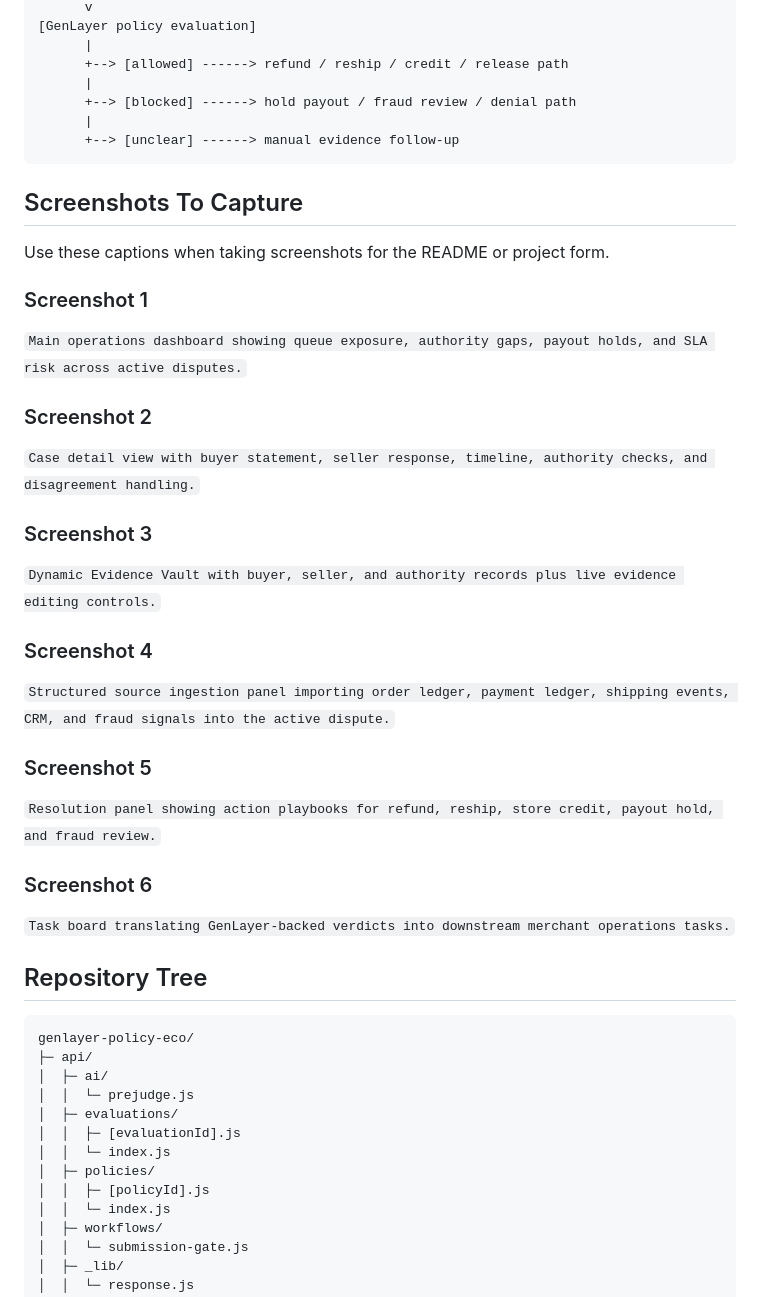
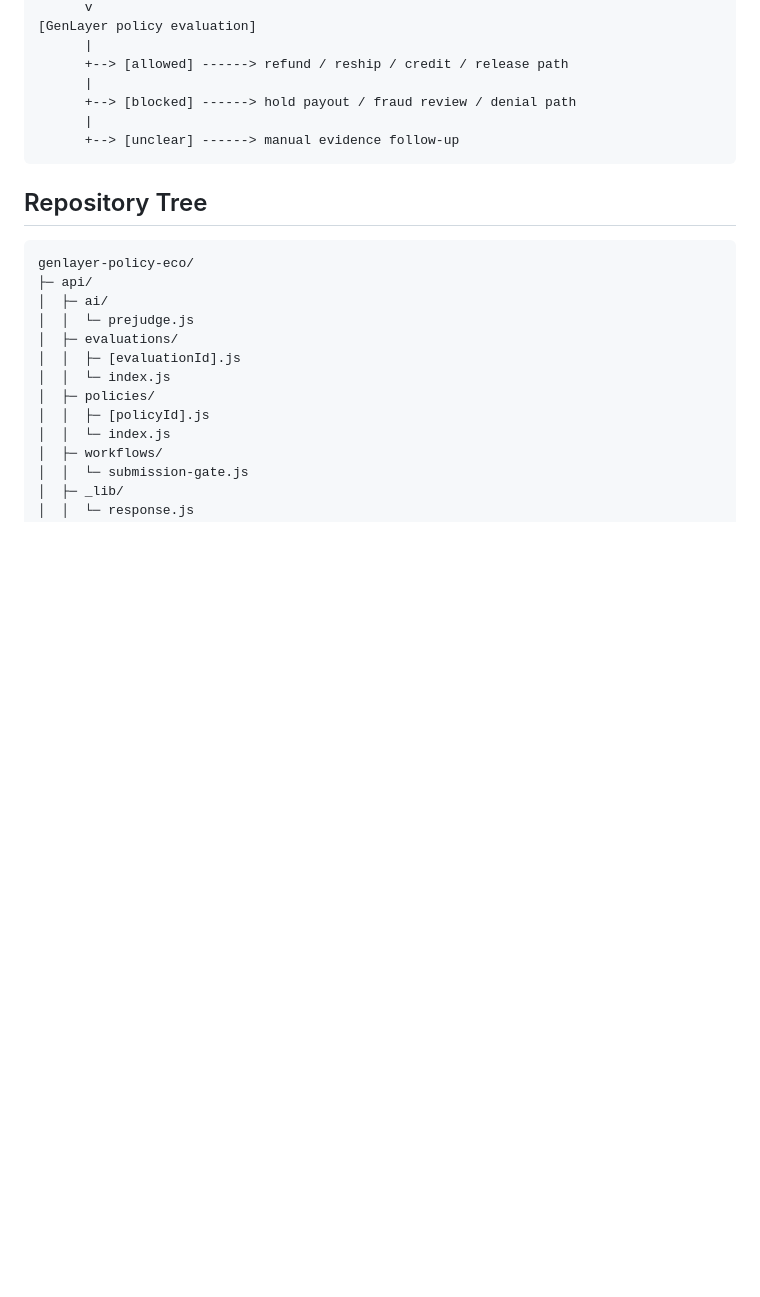
Before and after one commit to Jinchainne/genlayer-order-resolution-console, a Markdown page: README.md, the part around the change. Drawn GitHub-style; blank space fills up the shorter version.

Commit message:
Remove screenshot placeholders from README

````diff
--- a/README.md
+++ b/README.md
@@ -210,28 +210,6 @@ Merchant ops receives dispute
       +--> [unclear] ------> manual evidence follow-up
 ```
 
-## Screenshots To Capture
-
-Use these captions when taking screenshots for the README or project form.
-
-### Screenshot 1
-`Main operations dashboard showing queue exposure, authority gaps, payout holds, and SLA risk across active disputes.`
-
-### Screenshot 2
-`Case detail view with buyer statement, seller response, timeline, authority checks, and disagreement handling.`
-
-### Screenshot 3
-`Dynamic Evidence Vault with buyer, seller, and authority records plus live evidence editing controls.`
-
-### Screenshot 4
-`Structured source ingestion panel importing order ledger, payment ledger, shipping events, CRM, and fraud signals into the active dispute.`
-
-### Screenshot 5
-`Resolution panel showing action playbooks for refund, reship, store credit, payout hold, and fraud review.`
-
-### Screenshot 6
-`Task board translating GenLayer-backed verdicts into downstream merchant operations tasks.`
-
 ## Repository Tree
 
 ```text
````
